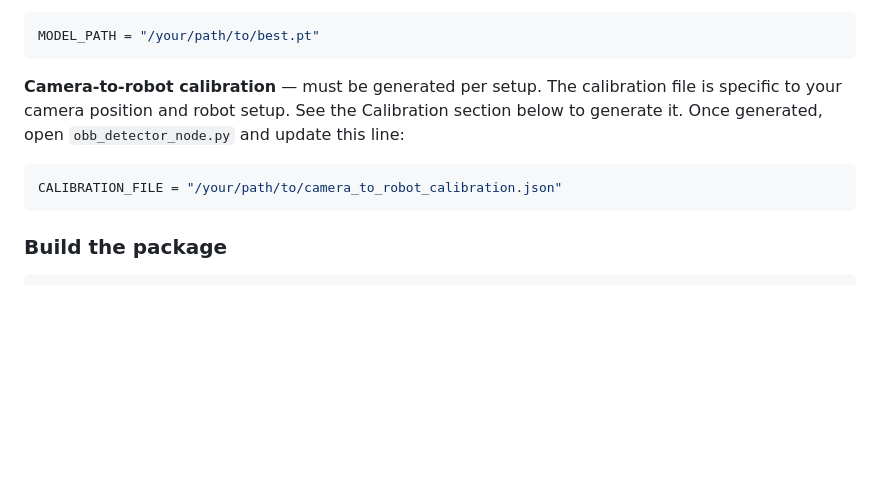
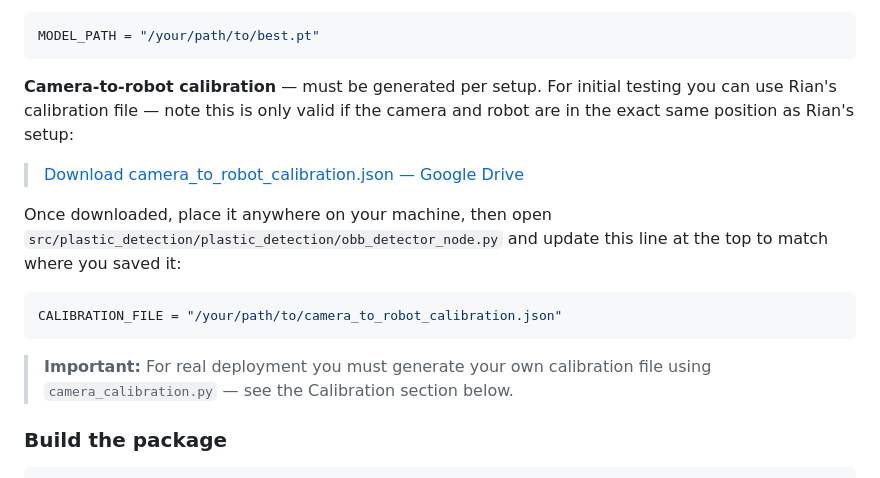
Before and after one commit to Jun-Je0ng/Robotics-Studio-2, a Markdown page: README.md, the part around the change. Drawn GitHub-style; blank space fills up the shorter version.

Commit message:
Add calibration JSON Google Drive link to README

````diff
--- a/README.md
+++ b/README.md
@@ -72,12 +72,19 @@ MODEL_PATH = "/your/path/to/best.pt"
 ```
 
 **Camera-to-robot calibration** — must be generated per setup.
-The calibration file is specific to your camera position and robot setup.
-See the Calibration section below to generate it.
-Once generated, open `obb_detector_node.py` and update this line:
+For initial testing you can use Rian's calibration file — note this is only
+valid if the camera and robot are in the exact same position as Rian's setup:
+> [Download camera_to_robot_calibration.json — Google Drive](https://drive.google.com/file/d/1WYGAGIuWkN1SfdV2ZPyGIjgIhSolGRTG/view?usp=sharing)
+
+Once downloaded, place it anywhere on your machine, then open
+`src/plastic_detection/plastic_detection/obb_detector_node.py`
+and update this line at the top to match where you saved it:
 ```python
 CALIBRATION_FILE = "/your/path/to/camera_to_robot_calibration.json"
 ```
+
+> **Important:** For real deployment you must generate your own calibration
+> file using `camera_calibration.py` — see the Calibration section below.
 
 ### Build the package
 ```bash
````
